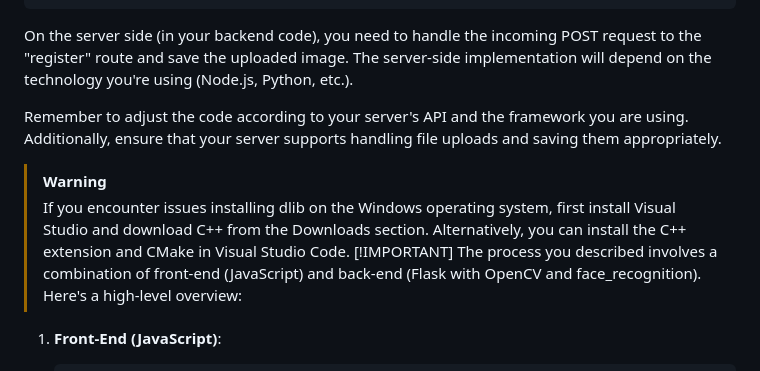
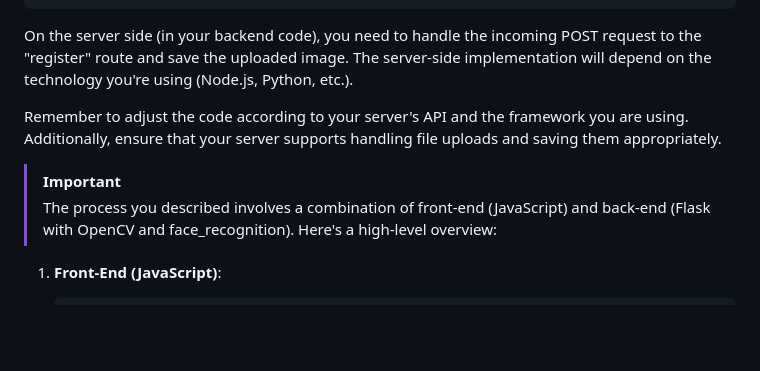
Before and after one commit to khashayardadashi/face-id, a Markdown page: README.md, the part around the change. Drawn GitHub-style; blank space fills up the shorter version.

```diff
--- a/README.md
+++ b/README.md
@@ -112,8 +112,6 @@ On the server side (in your backend code), you need to handle the incoming POST
 
 Remember to adjust the code according to your server's API and the framework you are using. Additionally, ensure that your server supports handling file uploads and saving them appropriately.
 
-> [!WARNING]
-> If you encounter issues installing dlib on the Windows operating system, first install Visual Studio and download C++ from the Downloads section. Alternatively, you can install the C++ extension and CMake in Visual Studio Code.
 > [!IMPORTANT]
 > The process you described involves a combination of front-end (JavaScript) and back-end (Flask with OpenCV and face_recognition). Here's a high-level overview:
 
```
